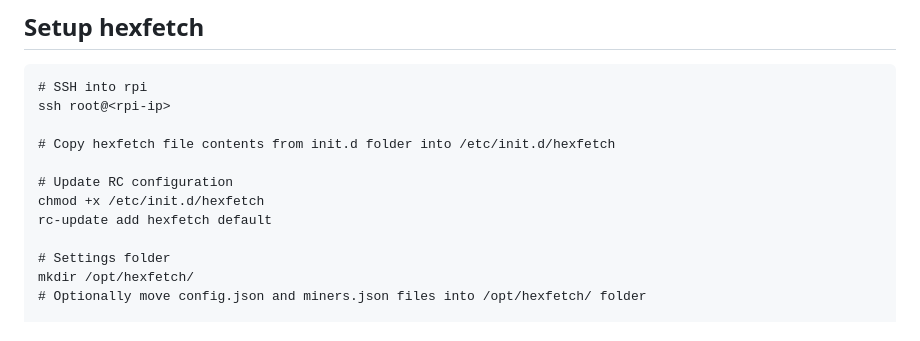
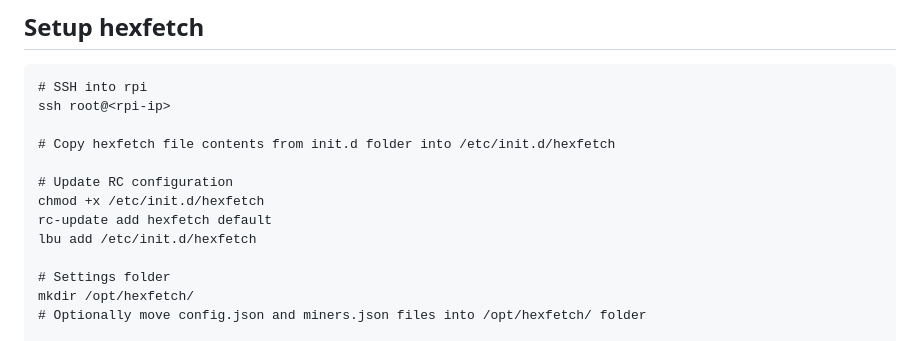
Before and after one commit to hiltar/hexfetch, a Markdown page: README.md, the part around the change. Drawn GitHub-style.

```diff
--- a/README.md
+++ b/README.md
@@ -108,6 +108,7 @@ ssh root@<rpi-ip>
 # Update RC configuration
 chmod +x /etc/init.d/hexfetch
 rc-update add hexfetch default
+lbu add /etc/init.d/hexfetch
 
 # Settings folder
 mkdir /opt/hexfetch/
```
